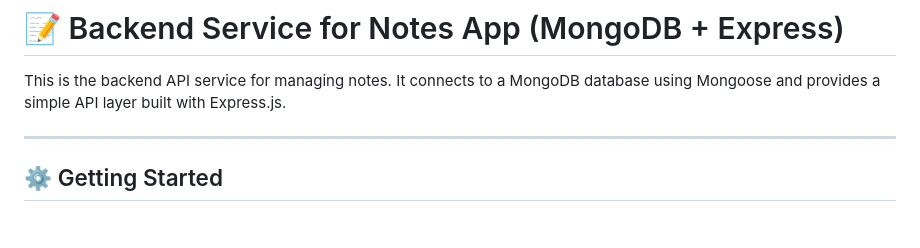
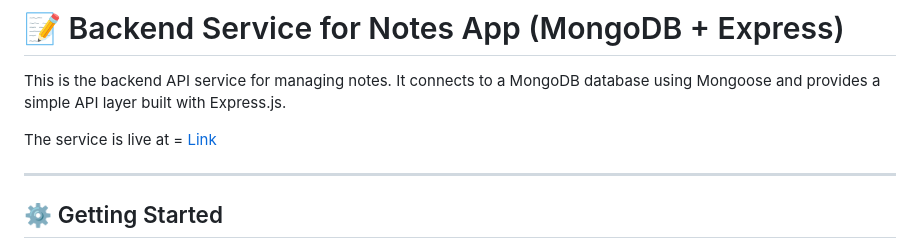
Before and after one commit to YusufDeesawala/meet-sync, a Markdown page: backend/README.md, the part around the change. Rendered like a GitHub page; blank space fills up the shorter version.

Commit message:
added deployed url in readme

```diff
--- a/backend/README.md
+++ b/backend/README.md
@@ -2,6 +2,9 @@
 # 📝 Backend Service for Notes App (MongoDB + Express)
 
 This is the backend API service for managing notes. It connects to a MongoDB database using Mongoose and provides a simple API layer built with Express.js.
+
+
+The service is live at = [Link](http://meet-sync-backend.vercel.app/)
 
 ---
 
```
